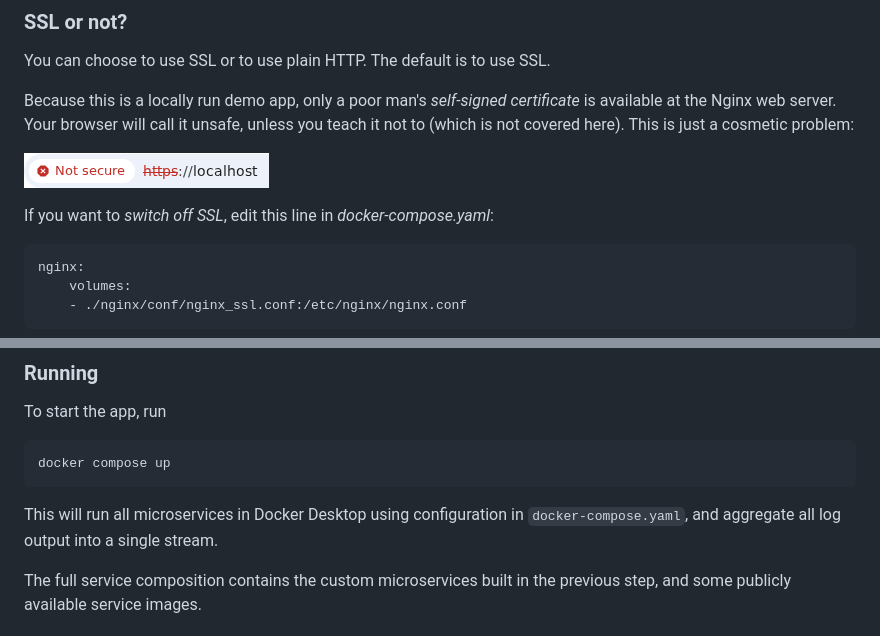
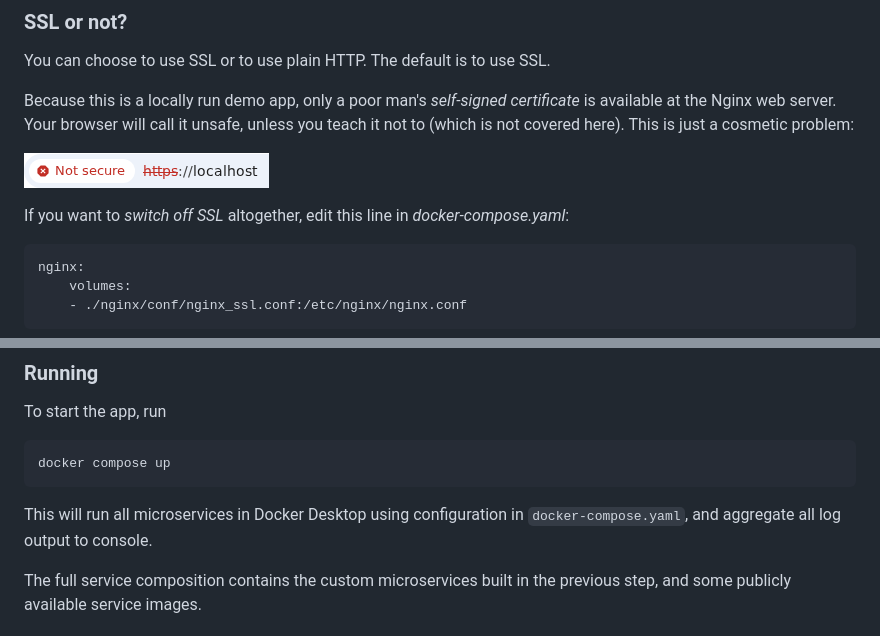
Before and after one commit to Jaakk0S/IceCreamParlor, a Markdown page: README.md, 2 parts joined by grey strips. GitHub-like rendering.

````diff
--- a/README.md
+++ b/README.md
@@ -93,7 +93,7 @@ This is just a cosmetic problem:
 
 ![Architecture](./resources/not-secure.png)
 
-If you want to *switch off SSL*, edit this line in *docker-compose.yaml*:
+If you want to *switch off SSL* altogether, edit this line in *docker-compose.yaml*:
 ```
 nginx:
     volumes:
@@ -111,7 +111,7 @@ To start the app, run
 docker compose up
 ```
 
-This will run all microservices in Docker Desktop using configuration in `docker-compose.yaml`, and aggregate all log output into a single stream.
+This will run all microservices in Docker Desktop using configuration in `docker-compose.yaml`, and aggregate all log output to console.
 
 The full service composition contains the custom microservices built in the previous step, and
 some publicly available service images.
````
